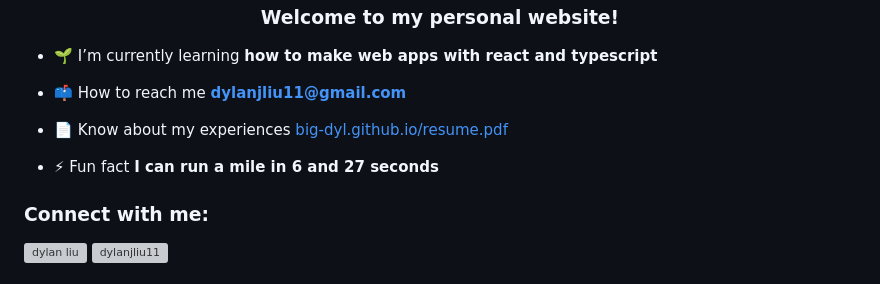
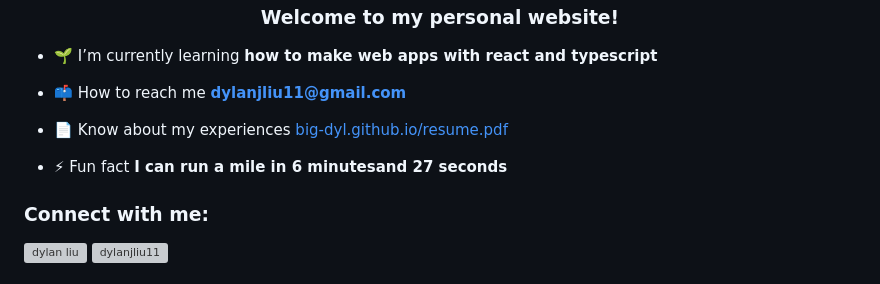
Before and after one commit to Big-Dyl/Big-Dyl.github.io, a Markdown page: README.md, the part around the change. Rendered like a GitHub page; grey boxes are pictures that could not be loaded.

```diff
--- a/README.md
+++ b/README.md
@@ -9,7 +9,7 @@
 
 - 📄 Know about my experiences [big-dyl.github.io/resume.pdf](https://big-dyl.github.io/resume.pdf)
 
-- ⚡ Fun fact **I can run a mile in 6 and 27 seconds**
+- ⚡ Fun fact **I can run a mile in 6 minutesand 27 seconds**
 
 <h3 align="left">Connect with me:</h3>
 <p align="left">
```
